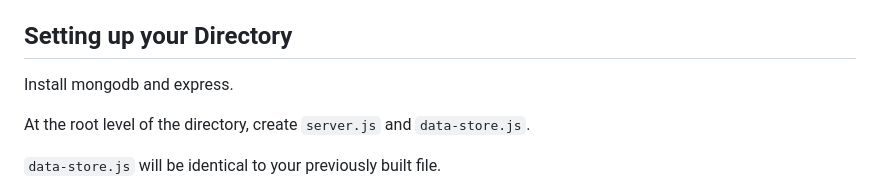
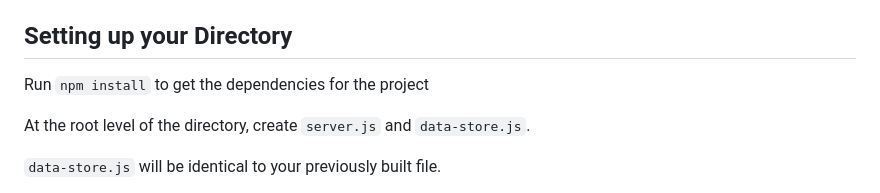
Before and after one commit to uprighted-learners/unit-6-fetching-data, a Markdown page: readme.md, the part around the change. Rendered like a GitHub page.

```diff
--- a/readme.md
+++ b/readme.md
@@ -5,7 +5,7 @@ We will be setting up a DOM-based front-end application that will allow the user
 
 ## Setting up your Directory
 
- Install mongodb and express.
+Run `npm install` to get the dependencies for the project
 
 At the root level of the directory, create `server.js` and `data-store.js`.
 
```
